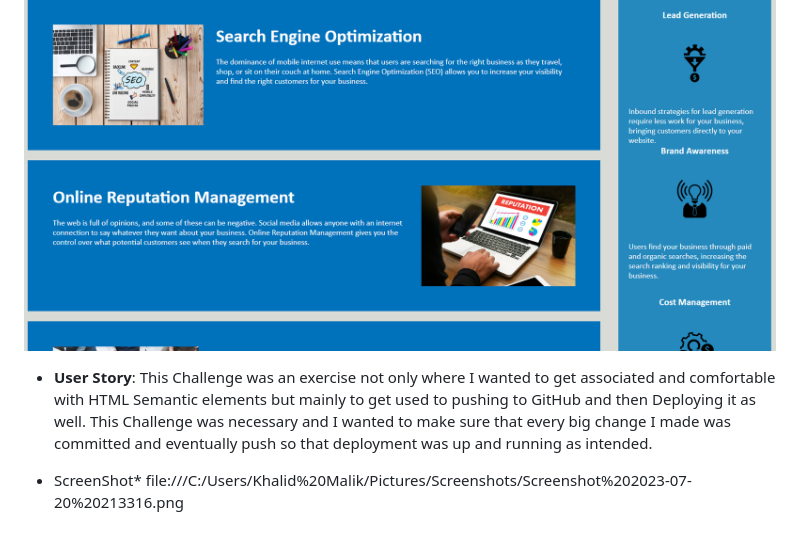
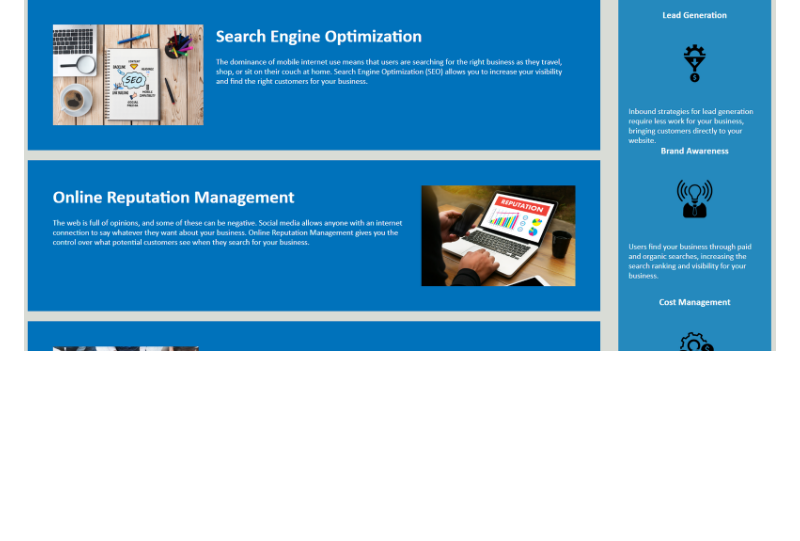
Before and after one commit to TheKhalidGibson/SemanticHTMLConversion, a Markdown page: README.md, the part around the change. Drawn GitHub-style; blank space fills up the shorter version.

Commit message:
Update README.md
The GitHub branch was ahead of my local branch so I accept both changes because of rejected push. I just removed the unneeded information manually on GitHub

```diff
--- a/README.md
+++ b/README.md
@@ -76,11 +76,3 @@ The following images show the results of this application's development phase:
 ![Image showing the content of the page including the navbar](./assets/sematicHTML1.png)
 
 ![Image showing the main content of the page](./assets/sematicHTML2.png)
-
-
-
-
-
- * **User Story**: This Challenge was an exercise not only where I wanted to get associated and comfortable with HTML Semantic elements but mainly to get used to pushing to GitHub and then Deploying it as well. This Challenge was necessary and I wanted to make sure that every big change I made was committed and eventually push so that deployment was up and running as intended.
-
- * ScreenShot* file:///C:/Users/Khalid%20Malik/Pictures/Screenshots/Screenshot%202023-07-20%20213316.png
```
